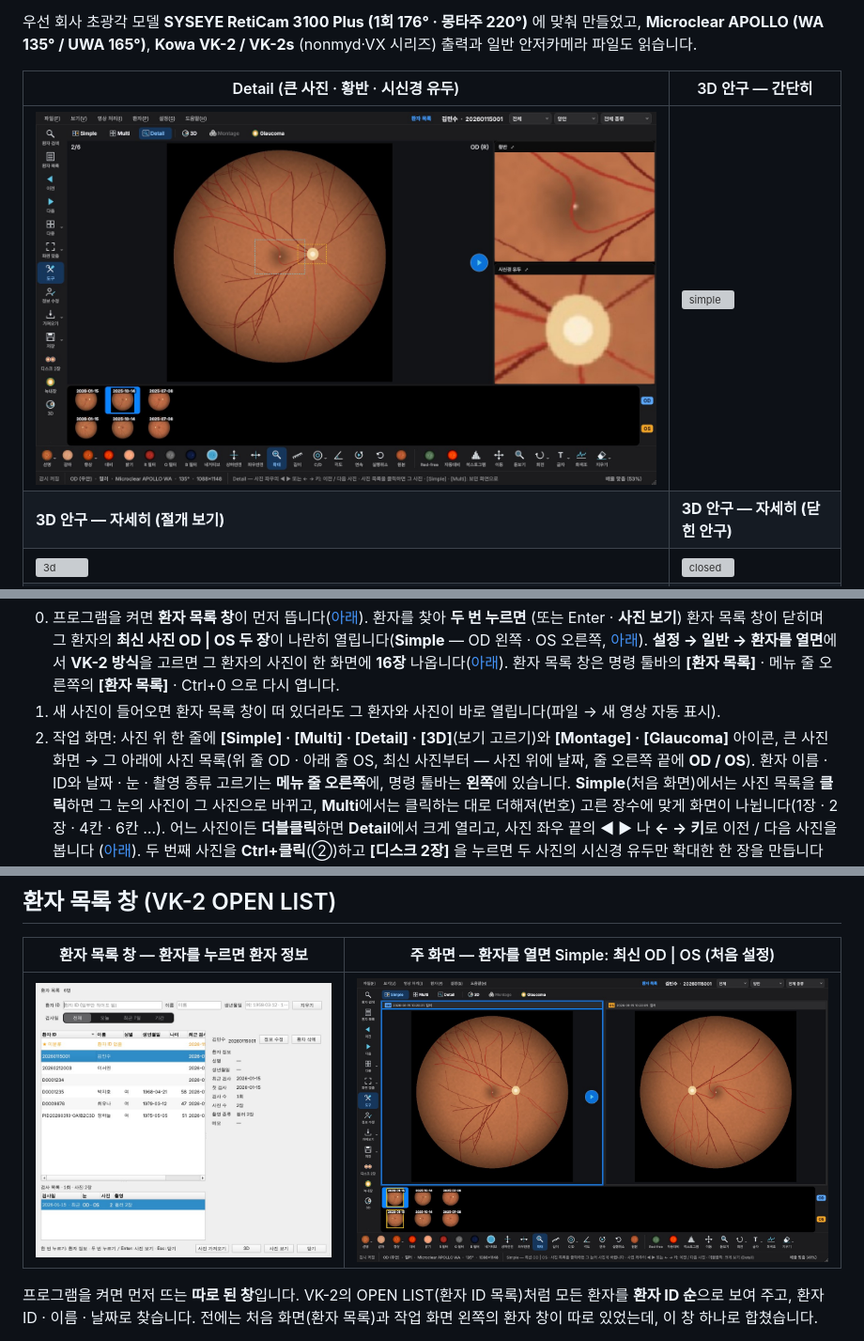
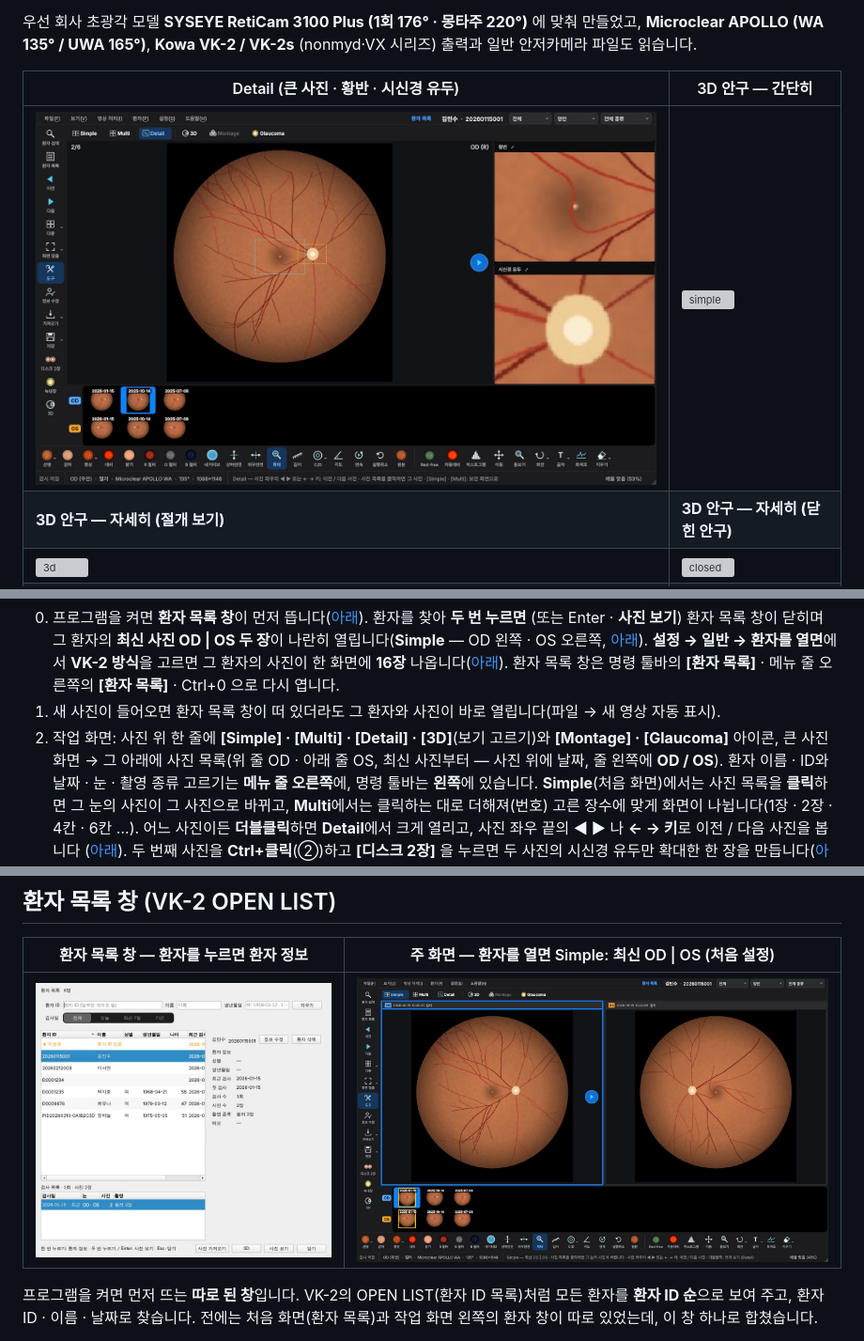
Before and after one commit to kukje1980/Image-capture, a Markdown page: README.md, 3 parts joined by grey strips. Shown at 94% size. Rendered like a GitHub page; pictures changed too: docs/open_odos.jpg, docs/overview.jpg; grey boxes are pictures that could not be loaded.

```diff
--- a/README.md
+++ b/README.md
@@ -127,7 +127,7 @@ Mac 앱(Apple Silicon)을 빌드·시험하며, 기본 브랜치(`fundus-viewer`
    **[환자 목록]** · 메뉴 줄 오른쪽의 **[환자 목록]** · Ctrl+0 으로 다시 엽니다.
 1. 새 사진이 들어오면 환자 목록 창이 떠 있더라도 그 환자와 사진이 바로 열립니다(파일 → 새 영상 자동 표시).
 2. 작업 화면: 사진 위 한 줄에 **[Simple] · [Multi] · [Detail] · [3D]**(보기 고르기)와 **[Montage] · [Glaucoma]** 아이콘,
-   큰 사진 화면 → 그 아래에 사진 목록(위 줄 OD · 아래 줄 OS, 최신 사진부터 — 사진 위에 날짜, 줄 오른쪽 끝에
+   큰 사진 화면 → 그 아래에 사진 목록(위 줄 OD · 아래 줄 OS, 최신 사진부터 — 사진 위에 날짜, 줄 왼쪽에
    **OD / OS**). 환자 이름 · ID와 날짜 · 눈 · 촬영 종류 고르기는 **메뉴 줄 오른쪽**에, 명령 툴바는 **왼쪽**에
    있습니다. **Simple**(처음 화면)에서는 사진 목록을 **클릭**하면 그 눈의 사진이 그 사진으로 바뀌고, **Multi**에서는
    클릭하는 대로 더해져(번호) 고른 장수에 맞게 화면이 나뉩니다(1장 · 2장 · 4칸 · 6칸 …). 어느 사진이든 **더블클릭**하면
```
Also changed, not shown: other parts of README.md (+2 -2 lines), docs/release_notes.md (+1 -1 lines), docs/multi_view.jpg, 5 other files.
